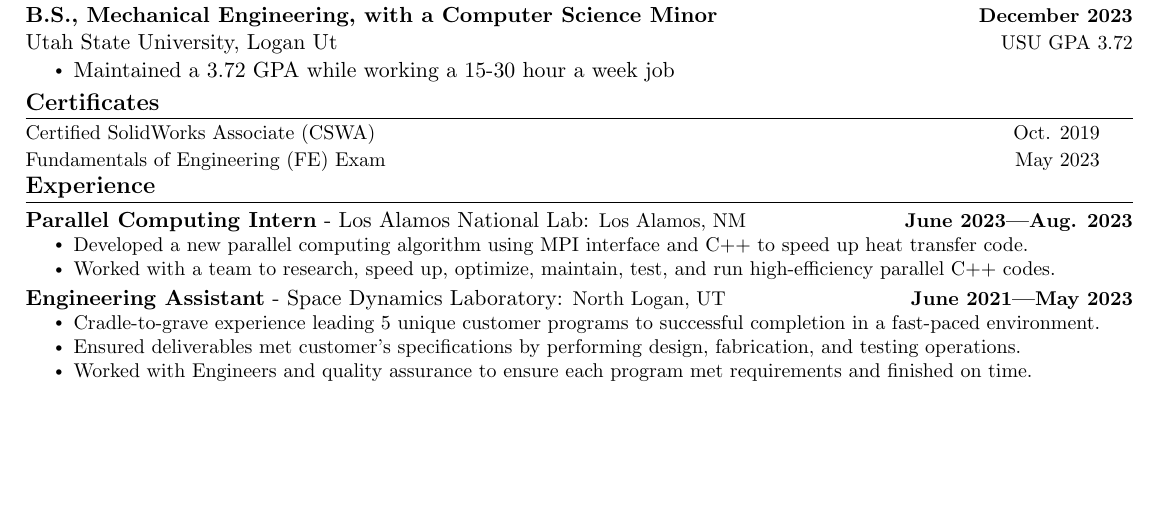
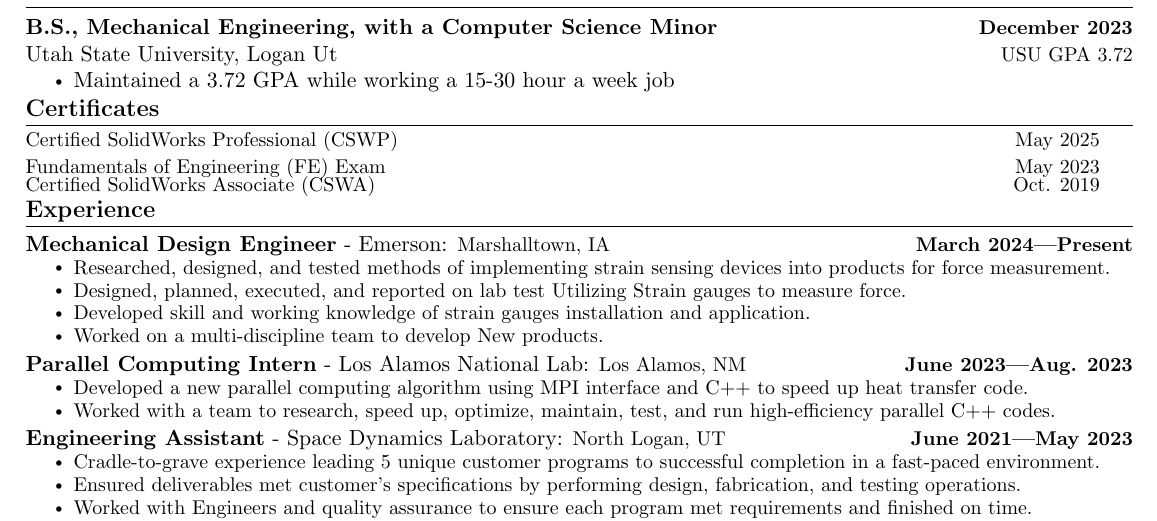
Before and after one commit to nugarc/Cragun_Scotts_Resume, a LaTeX CV (Resumes/Cragun Scott's Resume.tex): part of the page, cut so that both start at the same text, the shorter picture padded with empty space. Compiled offline with pdfLaTeX.

Commit message:
Update Cragun Scott's Resume.tex
Updated resume to include Emerson stuff

```diff
--- a/Resumes/Cragun Scott's Resume.tex
+++ b/Resumes/Cragun Scott's Resume.tex
@@ -155,13 +155,25 @@
 
 %-----------CERTIFICATIONS-----------
 \section{Certificates}
+    \resumeSubSubheading{Certified SolidWorks Professional (CSWP) }{May 2025}
+    \resumeSubSubheading{Fundamentals of Engineering (FE) Exam}{May 2023}
     \resumeSubSubheading{Certified SolidWorks Associate (CSWA) }{Oct. 2019}
-    \resumeSubSubheading{Fundamentals of Engineering (FE) Exam}{May 2023}
     \vspace{-8pt}
 
 %-----------EXPERIENCE-----------
 \section{Experience}
   \resumeSubHeadingListStart{}
+      \resumeExpSubheading{Mechanical Design Engineer}{Emerson}{Marshalltown, IA}{March 2024—Present}   %Fishers
+    \resumeItemListStart{}
+        \resumeItem{Researched, designed, and tested methods of implementing strain sensing devices into products for force measurement.}
+        \resumeItem{Designed, planned, executed, and reported on lab test Utilizing Strain gauges to measure force.}
+        \resumeItem{Developed skill and working knowledge of strain gauges installation and application.}
+        \resumeItem{Worked on a multi-discipline team to develop New products.}
+        %\resumeItem{Became a Modified Agile for Hardware Development (MAHD) champion.}
+        %\resumeItem{Developed skill with National Instraments DAQ and flexlogger software.}
+        %\resumeItem{Used NI DIAdem software to analyze and report on test data.}
+    \resumeItemListEnd{}
+
     \resumeExpSubheading{Parallel Computing Intern}{Los Alamos National Lab}{Los Alamos, NM}{June 2023—Aug. 2023}   %LANL
     \resumeItemListStart{}
         \resumeItem{Developed a new parallel computing algorithm using MPI interface and C++ to speed up heat transfer code.}
```
